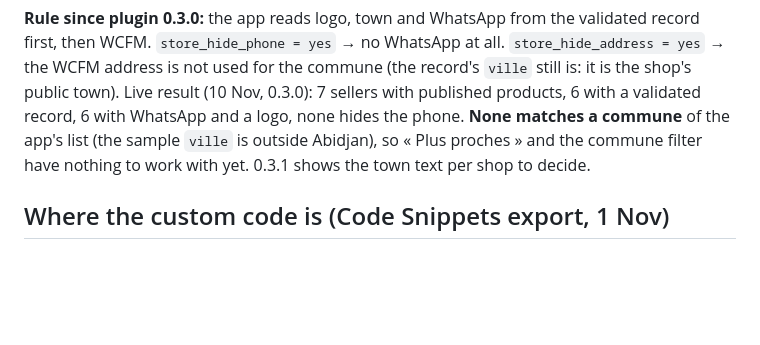
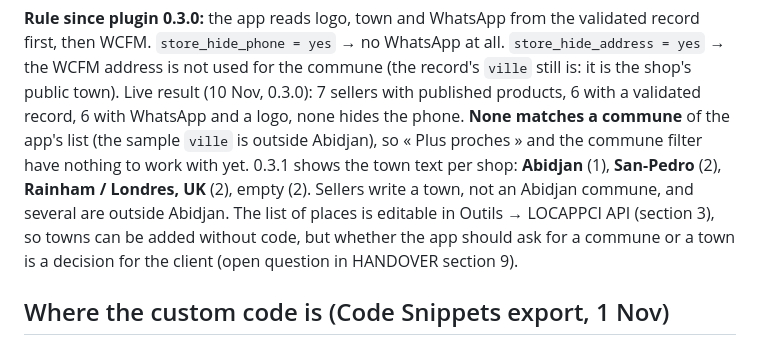
Before and after one commit to Tov-AI/locappci, a Markdown page: docs/SITE-MAP.md, the part around the change. GitHub-like rendering; blank space fills up the shorter version.

```diff
--- a/docs/SITE-MAP.md
+++ b/docs/SITE-MAP.md
@@ -57,7 +57,10 @@ The seller account also has WCFM settings (`wcfmmp_profile_settings`): `store_na
 `store_hide_phone = yes` → no WhatsApp at all. `store_hide_address = yes` → the WCFM address is not used for the
 commune (the record's `ville` still is: it is the shop's public town). Live result (10 Nov, 0.3.0): 7 sellers with published products, 6 with a validated record, 6 with WhatsApp and a
 logo, none hides the phone. **None matches a commune** of the app's list (the sample `ville` is outside Abidjan), so
-« Plus proches » and the commune filter have nothing to work with yet. 0.3.1 shows the town text per shop to decide.
+« Plus proches » and the commune filter have nothing to work with yet. 0.3.1 shows the town text per shop: **Abidjan** (1), **San-Pedro** (2), **Rainham / Londres, UK** (2), empty (2).
+Sellers write a town, not an Abidjan commune, and several are outside Abidjan. The list of places is editable in
+Outils → LOCAPPCI API (section 3), so towns can be added without code, but whether the app should ask for a
+commune or a town is a decision for the client (open question in HANDOVER section 9).
 
 ## Where the custom code is (Code Snippets export, 1 Nov)
 
```
Also changed, not shown: HANDOVER.md (+4 -1 lines).
